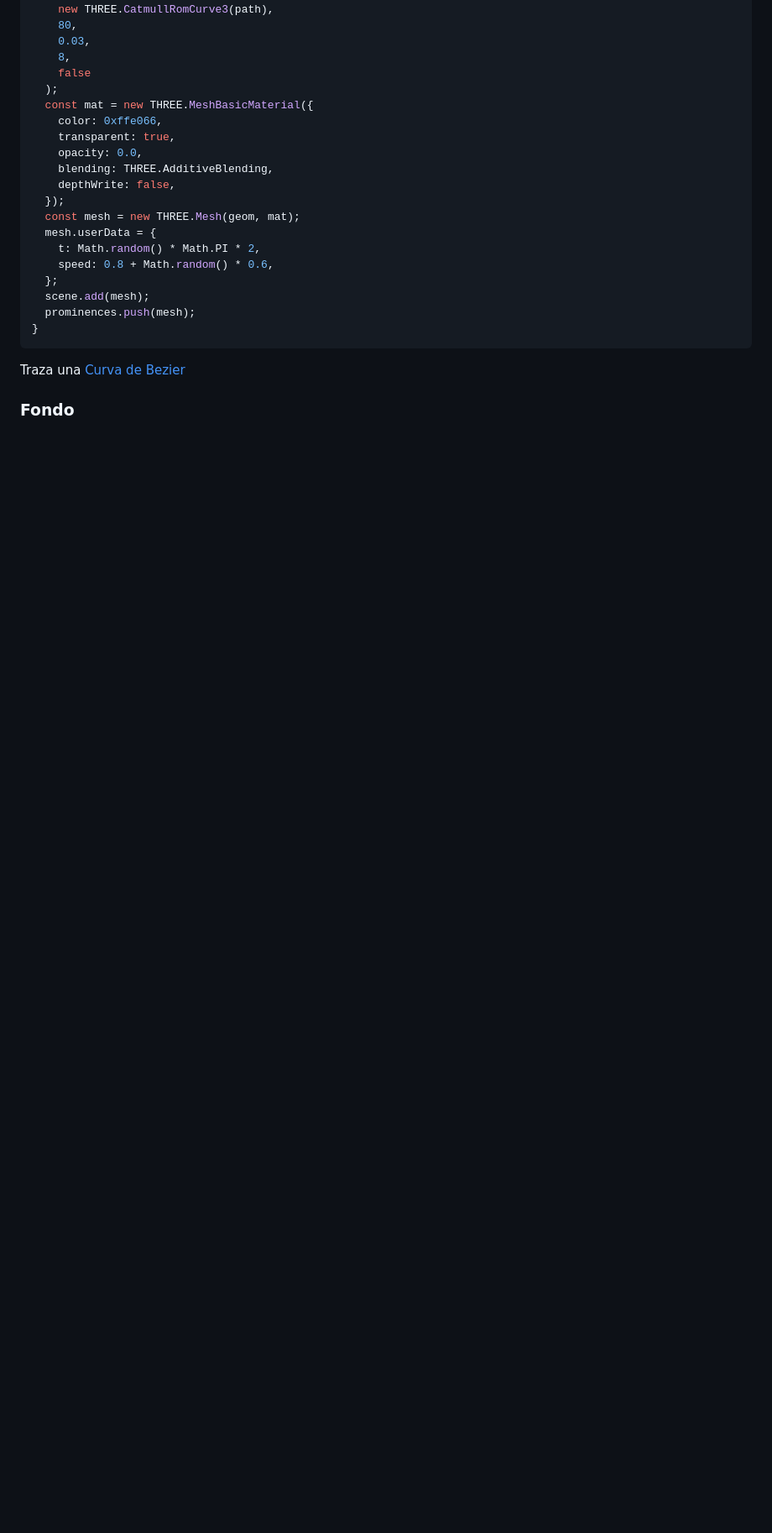
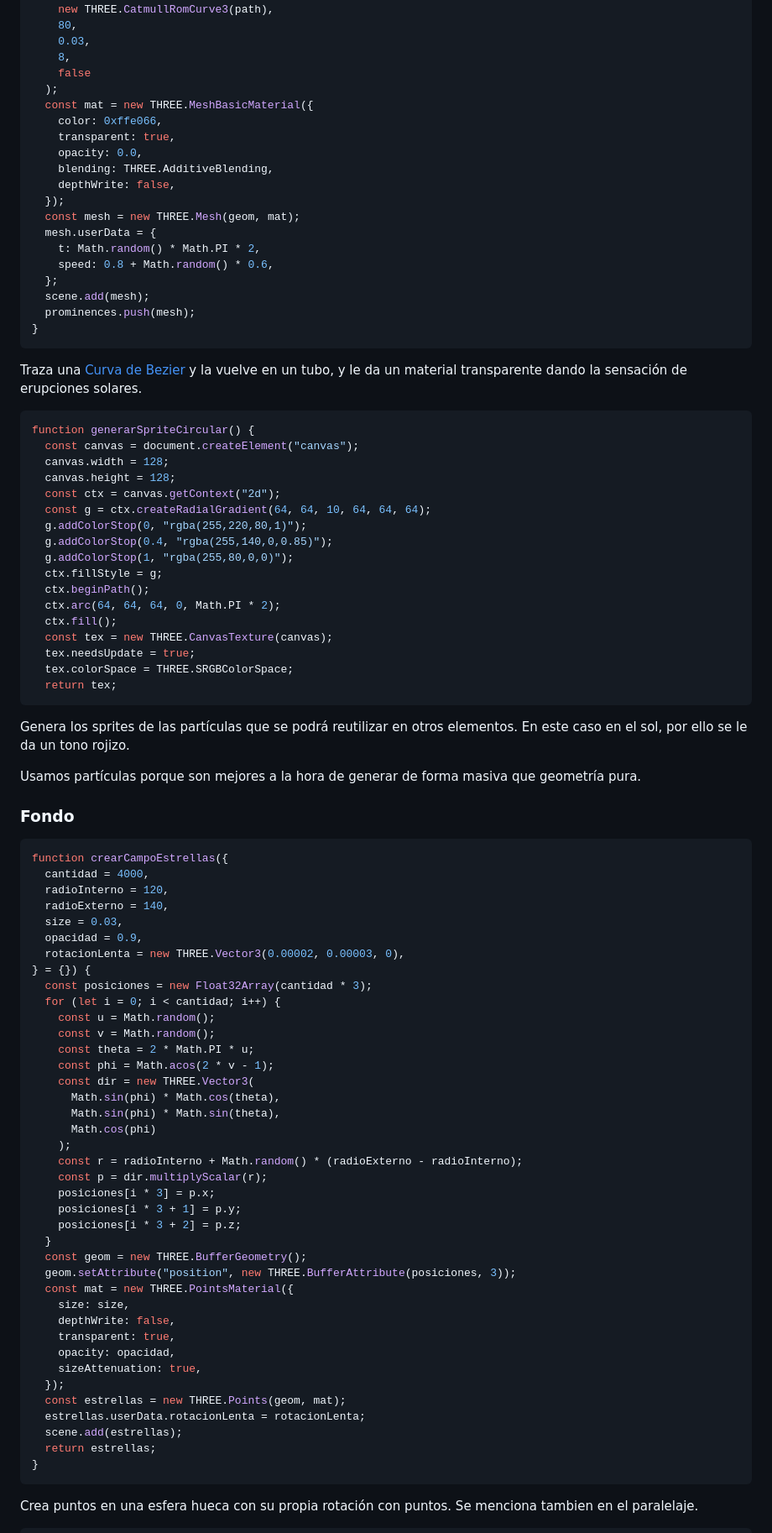
Before and after one commit to lumusa2design/Computer-graphics, a Markdown page: Practica6y7/README.md, the part around one of its changes. Shown at 84% size. GitHub-like rendering; blank space fills up the shorter version.

Commit message:
finished documentation basics

````diff
--- a/Practica6y7/README.md
+++ b/Practica6y7/README.md
@@ -631,5 +631,74 @@ function crearProtuberancia(rBase, rOut) {
   prominences.push(mesh);
 }
 ```
-Traza una [Curva de Bezier](https://es.javascript.info/bezier-curve)
+Traza una [Curva de Bezier](https://es.javascript.info/bezier-curve) y la vuelve en un tubo, y le da un material transparente dando la sensación de erupciones solares.
+
+```js
+function generarSpriteCircular() {
+  const canvas = document.createElement("canvas");
+  canvas.width = 128;
+  canvas.height = 128;
+  const ctx = canvas.getContext("2d");
+  const g = ctx.createRadialGradient(64, 64, 10, 64, 64, 64);
+  g.addColorStop(0, "rgba(255,220,80,1)");
+  g.addColorStop(0.4, "rgba(255,140,0,0.85)");
+  g.addColorStop(1, "rgba(255,80,0,0)");
+  ctx.fillStyle = g;
+  ctx.beginPath();
+  ctx.arc(64, 64, 64, 0, Math.PI * 2);
+  ctx.fill();
+  const tex = new THREE.CanvasTexture(canvas);
+  tex.needsUpdate = true;
+  tex.colorSpace = THREE.SRGBColorSpace;
+  return tex;
+```
+Genera los sprites de las partículas que se podrá reutilizar en otros elementos. En este caso en el sol, por ello se le da un tono rojizo.
+
+Usamos partículas porque son mejores a la hora de generar de forma masiva que geometría pura.
+
+
 ### Fondo
+
+```js
+function crearCampoEstrellas({
+  cantidad = 4000,
+  radioInterno = 120,
+  radioExterno = 140,
+  size = 0.03,
+  opacidad = 0.9,
+  rotacionLenta = new THREE.Vector3(0.00002, 0.00003, 0),
+} = {}) {
+  const posiciones = new Float32Array(cantidad * 3);
+  for (let i = 0; i < cantidad; i++) {
+    const u = Math.random();
+    const v = Math.random();
+    const theta = 2 * Math.PI * u;
+    const phi = Math.acos(2 * v - 1);
+    const dir = new THREE.Vector3(
+      Math.sin(phi) * Math.cos(theta),
+      Math.sin(phi) * Math.sin(theta),
+      Math.cos(phi)
+    );
+    const r = radioInterno + Math.random() * (radioExterno - radioInterno);
+    const p = dir.multiplyScalar(r);
+    posiciones[i * 3] = p.x;
+    posiciones[i * 3 + 1] = p.y;
+    posiciones[i * 3 + 2] = p.z;
+  }
+  const geom = new THREE.BufferGeometry();
+  geom.setAttribute("position", new THREE.BufferAttribute(posiciones, 3));
+  const mat = new THREE.PointsMaterial({
+    size: size,
+    depthWrite: false,
+    transparent: true,
+    opacity: opacidad,
+    sizeAttenuation: true,
+  });
+  const estrellas = new THREE.Points(geom, mat);
+  estrellas.userData.rotacionLenta = rotacionLenta;
+  scene.add(estrellas);
+  return estrellas;
+}
+```
+Crea puntos en una esfera hueca con su propia rotación con puntos. Se menciona tambien en el paralelaje.
+
````
Also changed, not shown: other parts of Practica6y7/README.md (+117 -1 lines).
